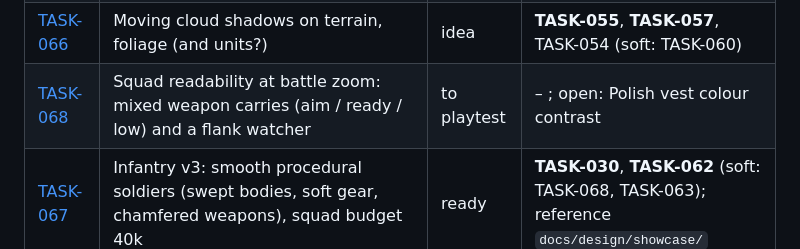
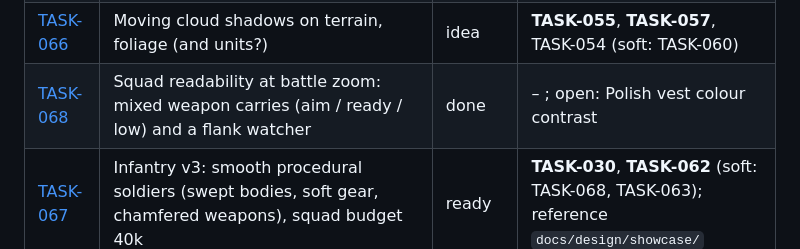
Before and after one commit to dawidczarczynski/eastern-flank, a Markdown page: docs/tasks/BACKLOG.md, the part around the change. GitHub-like rendering.

```diff
--- a/docs/tasks/BACKLOG.md
+++ b/docs/tasks/BACKLOG.md
@@ -73,7 +73,7 @@ Rows after TASK-001 are in priority order (top = next to implement).
 | [TASK-064](TASK-064-movement-dust-exhaust.md) | Movement effects: dust from tracks/wheels, exhaust smoke | ready | **TASK-050** (soft: TASK-058, TASK-055) |
 | [TASK-065](TASK-065-wrecks-smoke.md) | Wrecks and smoke on destruction instead of vanishing | ready | **TASK-050** (soft: TASK-064, TASK-058, TASK-062); persistence to confirm |
 | [TASK-066](TASK-066-cloud-shadows.md) | Moving cloud shadows on terrain, foliage (and units?) | idea | **TASK-055**, **TASK-057**, TASK-054 (soft: TASK-060) |
-| [TASK-068](TASK-068-squad-carry-poses.md) | Squad readability at battle zoom: mixed weapon carries (aim / ready / low) and a flank watcher | to playtest | – ; open: Polish vest colour contrast |
+| [TASK-068](TASK-068-squad-carry-poses.md) | Squad readability at battle zoom: mixed weapon carries (aim / ready / low) and a flank watcher | done | – ; open: Polish vest colour contrast |
 | [TASK-067](TASK-067-infantry-v3.md) | Infantry v3: smooth procedural soldiers (swept bodies, soft gear, chamfered weapons), squad budget 40k | ready | **TASK-030**, **TASK-062** (soft: TASK-068, TASK-063); reference `docs/design/showcase/` |
 | TASK-007 | Fog of war | idea | GDD open questions: scale, modes |
 | TASK-035 | Rivers, roads, named cities with buildings (v2 design, lines 41–130, 504–594) | idea | GDD decision ("Ideas from the visual design"), hand-made maps |
```
Also changed, not shown: docs/tasks/TASK-068-squad-carry-poses.md (+2 -1 lines).
